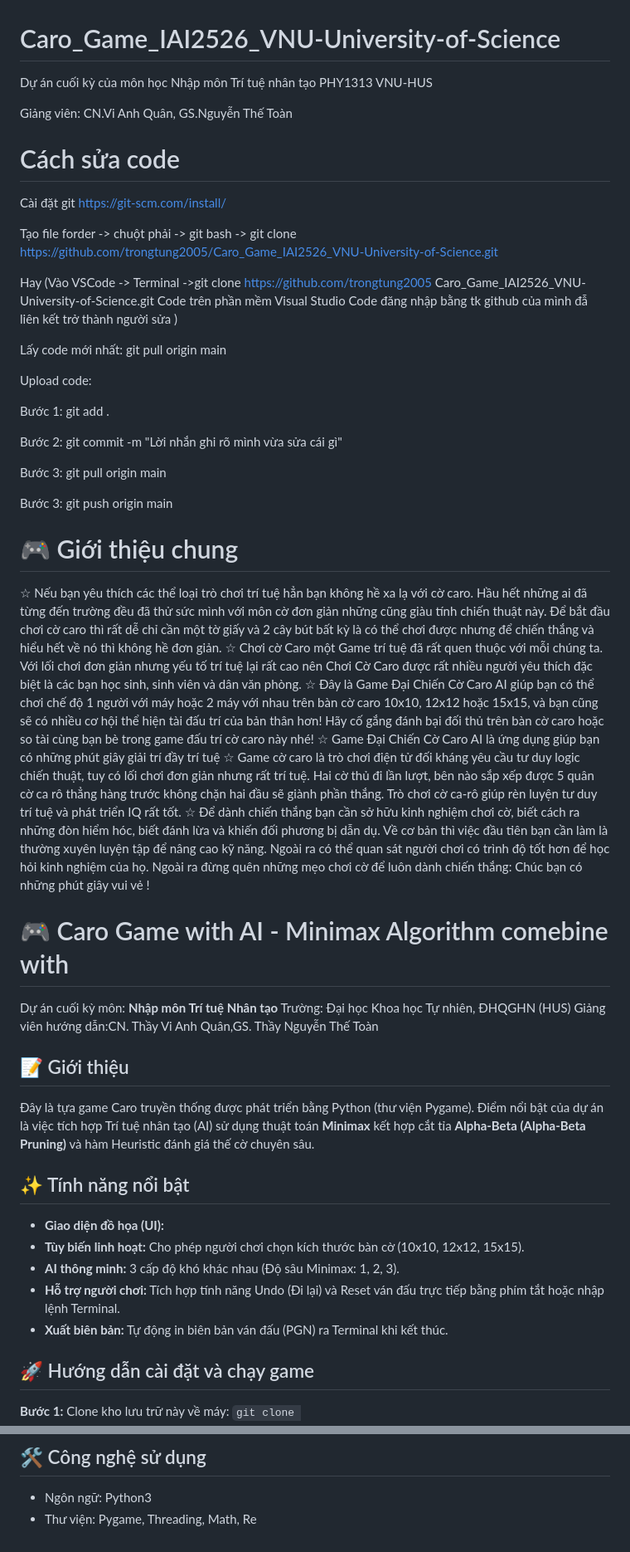
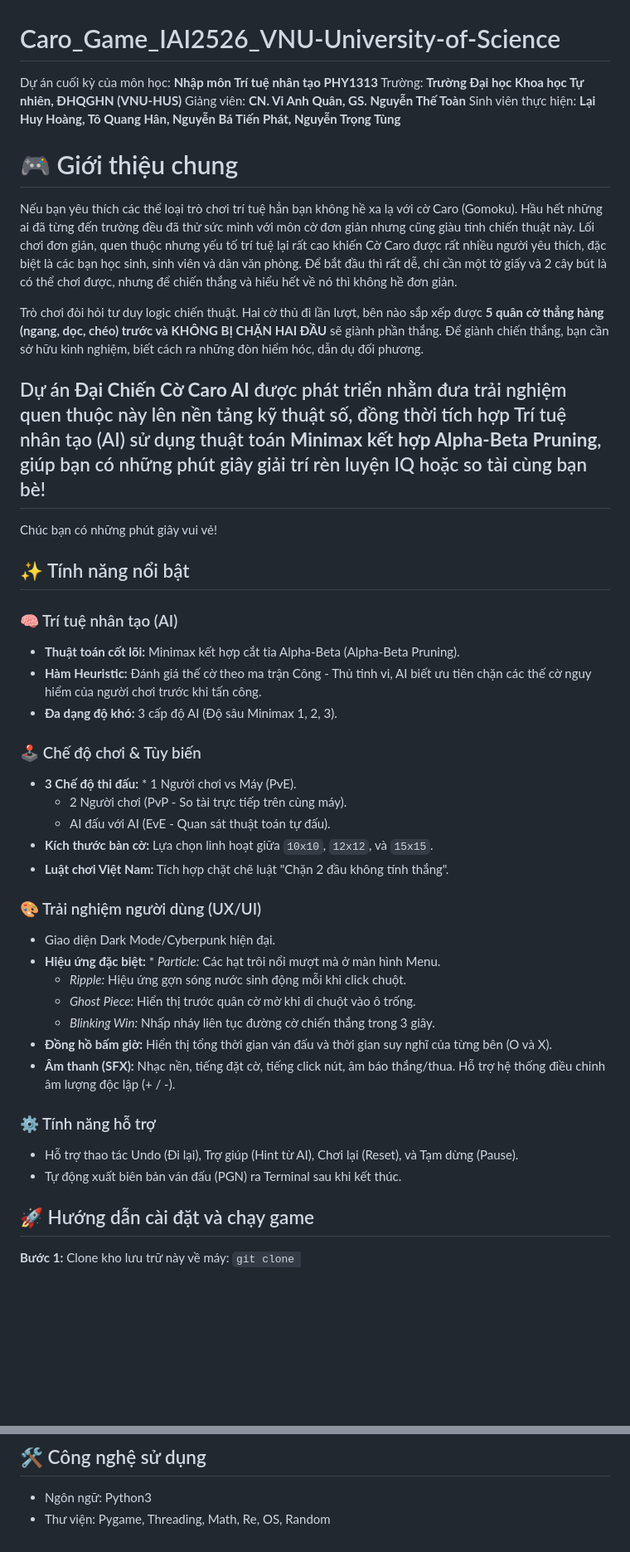
Before and after one commit to trongtung2005/Caro_Game_IAI2526_VNU-University-of-Science, a Markdown page: README.md, 2 parts joined by grey strips. Shown at 83% size. Rendered like a GitHub page; blank space fills up the shorter version.

```diff
--- a/README.md
+++ b/README.md
@@ -1,55 +1,44 @@
 # Caro_Game_IAI2526_VNU-University-of-Science
-Dự án cuối kỳ của môn học Nhập môn Trí tuệ nhân tạo PHY1313 VNU-HUS
-
-Giảng viên: CN.Vi Anh Quân, GS.Nguyễn Thế Toàn
-
-
-
-# Cách sửa code
-Cài đặt git https://git-scm.com/install/
-
-Tạo file forder -> chuột phải -> git bash -> git clone https://github.com/trongtung2005/Caro_Game_IAI2526_VNU-University-of-Science.git
-
-Hay (Vào VSCode -> Terminal ->git clone https://github.com/trongtung2005 Caro_Game_IAI2526_VNU-University-of-Science.git
-Code trên phần mềm Visual Studio Code đăng nhập bằng tk github của mình đẫ liên kết trở thành người sửa )
-
-Lấy code mới nhất: git pull origin main
-
-Upload code:
-
-Bước 1: git add .
-
-Bước 2:  git commit -m "Lời nhắn ghi rõ mình vừa sửa cái gì"
-
-Bước 3: git pull origin main
-
-Bước 3: git push origin main
-
+Dự án cuối kỳ của môn học: **Nhập môn Trí tuệ nhân tạo PHY1313**
+Trường: **Trường Đại học Khoa học Tự nhiên, ĐHQGHN (VNU-HUS)**
+Giảng viên: **CN. Vi Anh Quân, GS. Nguyễn Thế Toàn**
+Sinh viên thực hiện: **Lại Huy Hoàng, Tô Quang Hân, Nguyễn Bá Tiến Phát, Nguyễn Trọng Tùng**
 
 # 🎮 Giới thiệu chung
-☆ Nếu bạn yêu thích các thể loại trò chơi trí tuệ hẳn bạn không hề xa lạ với cờ caro. Hầu hết những ai đã từng đến trường đều đã thử sức mình với môn cờ đơn giản những cũng giàu tính chiến thuật này. Để bắt đầu chơi cờ caro thì rất dễ chỉ cần một tờ giấy và 2 cây bút bất kỳ là có thể chơi được nhưng để chiến thắng và hiểu hết về nó thì không hề đơn giản.
-☆ Chơi cờ Caro một Game trí tuệ đã rất quen thuộc với mỗi chúng ta. Với lối chơi đơn giản nhưng yếu tố trí tuệ lại rất cao nên Chơi Cờ Caro được rất nhiều người yêu thích đặc biệt là các bạn học sinh, sinh viên và dân văn phòng.
-☆ Đây là Game Đại Chiến Cờ Caro AI giúp bạn có thể chơi chế độ 1 người với máy hoặc 2 máy với nhau trên bàn cờ caro 10x10, 12x12 hoặc 15x15, và bạn cũng sẽ có nhiều cơ hội thể hiện tài đấu trí của bản thân hơn! Hãy cố gắng đánh bại đối thủ trên bàn cờ caro hoặc so tài cùng bạn bè trong game đấu trí cờ caro này nhé!
-☆ Game Đại Chiến Cờ Caro AI là ứng dụng giúp bạn có những phút giây giải trí đầy trí tuệ
-☆ Game cờ caro là trò chơi điện tử đối kháng yêu cầu tư duy logic chiến thuật, tuy có lối chơi đơn giản nhưng rất trí tuệ. Hai cờ thủ đi lần lượt, bên nào sắp xếp được 5 quân cờ ca rô thẳng hàng trước không chặn hai đầu sẽ giành phần thắng. Trò chơi cờ ca-rô giúp rèn luyện tư duy trí tuệ và phát triển IQ rất tốt.
-☆ Để dành chiến thắng bạn cần sở hữu kinh nghiệm chơi cờ, biết cách ra những đòn hiểm hóc, biết đánh lừa và khiến đối phương bị dẫn dụ. Về cơ bản thì việc đầu tiên bạn cần làm là thường xuyên luyện tập để nâng cao kỹ năng. Ngoài ra có thể quan sát người chơi có trình độ tốt hơn để học hỏi kinh nghiệm của họ. Ngoài ra đừng quên những mẹo chơi cờ để luôn dành chiến thắng:
-Chúc bạn có những phút giây vui vẻ !
+Nếu bạn yêu thích các thể loại trò chơi trí tuệ hẳn bạn không hề xa lạ với cờ Caro (Gomoku). Hầu hết những ai đã từng đến trường đều đã thử sức mình với môn cờ đơn giản nhưng cũng giàu tính chiến thuật này. Lối chơi đơn giản, quen thuộc nhưng yếu tố trí tuệ lại rất cao khiến Cờ Caro được rất nhiều người yêu thích, đặc biệt là các bạn học sinh, sinh viên và dân văn phòng. Để bắt đầu thì rất dễ, chỉ cần một tờ giấy và 2 cây bút là có thể chơi được, nhưng để chiến thắng và hiểu hết về nó thì không hề đơn giản.
 
-# 🎮 Caro Game with AI - Minimax Algorithm comebine with
+Trò chơi đòi hỏi tư duy logic chiến thuật. Hai cờ thủ đi lần lượt, bên nào sắp xếp được **5 quân cờ thẳng hàng (ngang, dọc, chéo) trước và KHÔNG BỊ CHẶN HAI ĐẦU** sẽ giành phần thắng. Để giành chiến thắng, bạn cần sở hữu kinh nghiệm, biết cách ra những đòn hiểm hóc, dẫn dụ đối phương.
 
-Dự án cuối kỳ môn: **Nhập môn Trí tuệ Nhân tạo**
-Trường: Đại học Khoa học Tự nhiên, ĐHQGHN (HUS)
-Giảng viên hướng dẫn:CN. Thầy Vi Anh Quân,GS. Thầy Nguyễn Thế Toàn
-
-## 📝 Giới thiệu
-Đây là tựa game Caro truyền thống được phát triển bằng Python (thư viện Pygame). Điểm nổi bật của dự án là việc tích hợp Trí tuệ nhân tạo (AI) sử dụng thuật toán **Minimax** kết hợp cắt tỉa **Alpha-Beta (Alpha-Beta Pruning)** và hàm Heuristic đánh giá thế cờ chuyên sâu.
+Dự án **Đại Chiến Cờ Caro AI** được phát triển nhằm đưa trải nghiệm quen thuộc này lên nền tảng kỹ thuật số, đồng thời tích hợp Trí tuệ nhân tạo (AI) sử dụng thuật toán **Minimax kết hợp Alpha-Beta Pruning**, giúp bạn có những phút giây giải trí rèn luyện IQ hoặc so tài cùng bạn bè!
+---
+Chúc bạn có những phút giây vui vẻ!
 
 ## ✨ Tính năng nổi bật
-* **Giao diện đồ họa (UI):**
-* **Tùy biến linh hoạt:** Cho phép người chơi chọn kích thước bàn cờ (10x10, 12x12, 15x15).
-* **AI thông minh:** 3 cấp độ khó khác nhau (Độ sâu Minimax: 1, 2, 3).
-* **Hỗ trợ người chơi:** Tích hợp tính năng Undo (Đi lại) và Reset ván đấu trực tiếp bằng phím tắt hoặc nhập lệnh Terminal.
-* **Xuất biên bản:** Tự động in biên bản ván đấu (PGN) ra Terminal khi kết thúc.
+
+### 🧠 Trí tuệ nhân tạo (AI)
+* **Thuật toán cốt lõi:** Minimax kết hợp cắt tỉa Alpha-Beta (Alpha-Beta Pruning).
+* **Hàm Heuristic:** Đánh giá thế cờ theo ma trận Công - Thủ tinh vi, AI biết ưu tiên chặn các thế cờ nguy hiểm của người chơi trước khi tấn công.
+* **Đa dạng độ khó:** 3 cấp độ AI (Độ sâu Minimax 1, 2, 3).
+
+### 🕹️ Chế độ chơi & Tùy biến
+* **3 Chế độ thi đấu:** * 1 Người chơi vs Máy (PvE).
+  * 2 Người chơi (PvP - So tài trực tiếp trên cùng máy).
+  * AI đấu với AI (EvE - Quan sát thuật toán tự đấu).
+* **Kích thước bàn cờ:** Lựa chọn linh hoạt giữa `10x10`, `12x12`, và `15x15`.
+* **Luật chơi Việt Nam:** Tích hợp chặt chẽ luật "Chặn 2 đầu không tính thắng".
+
+### 🎨 Trải nghiệm người dùng (UX/UI)
+* Giao diện Dark Mode/Cyberpunk hiện đại.
+* **Hiệu ứng đặc biệt:** * *Particle:* Các hạt trôi nổi mượt mà ở màn hình Menu.
+  * *Ripple:* Hiệu ứng gợn sóng nước sinh động mỗi khi click chuột.
+  * *Ghost Piece:* Hiển thị trước quân cờ mờ khi di chuột vào ô trống.
+  * *Blinking Win:* Nhấp nháy liên tục đường cờ chiến thắng trong 3 giây.
+* **Đồng hồ bấm giờ:** Hiển thị tổng thời gian ván đấu và thời gian suy nghĩ của từng bên (O và X).
+* **Âm thanh (SFX):** Nhạc nền, tiếng đặt cờ, tiếng click nút, âm báo thắng/thua. Hỗ trợ hệ thống điều chỉnh âm lượng độc lập (+ / -).
+
+### ⚙️ Tính năng hỗ trợ
+* Hỗ trợ thao tác Undo (Đi lại), Trợ giúp (Hint từ AI), Chơi lại (Reset), và Tạm dừng (Pause).
+* Tự động xuất biên bản ván đấu (PGN) ra Terminal sau khi kết thúc.
 
 ## 🚀 Hướng dẫn cài đặt và chạy game
 **Bước 1:** Clone kho lưu trữ này về máy:
@@ -63,4 +52,4 @@ Giảng viên hướng dẫn:CN. Thầy Vi Anh Quân,GS. Thầy Nguyễn Thế T
 
 ## 🛠️ Công nghệ sử dụng
 * Ngôn ngữ: Python3
-* Thư viện: Pygame, Threading, Math, Re
+* Thư viện: Pygame, Threading, Math, Re, OS, Random
```
